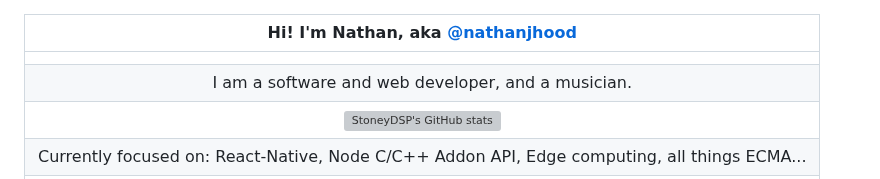
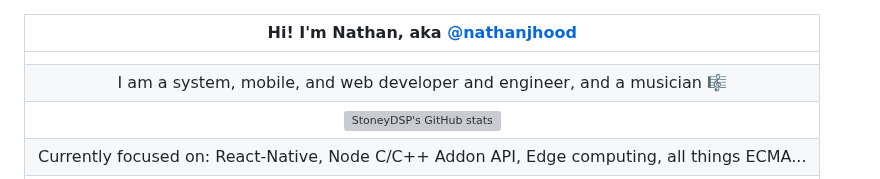
Before and after one commit to nathanjhood/nathanjhood, a Markdown page: README.md, the part around the change. GitHub-like rendering; grey boxes are pictures that could not be loaded.

Commit message:
Update README.md
Signed-off-by: Nathan <nathanjhood@googlemail.com>

```diff
--- a/README.md
+++ b/README.md
@@ -1,7 +1,7 @@
 | Hi! I'm Nathan, aka [@nathanjhood](https://nathanjhood.github.io) |
 | :-: |
 | |
-| I am a software and web developer, and a musician. |
+| I am a system, mobile, and web developer and engineer, and a musician 🎼 |
 | [![StoneyDSP's GitHub stats](https://github-readme-stats-two-lime-18.vercel.app/api?username=nathanjhood\&show_icons=true&theme=transparent)](https://github.com/nathanjhood/github-readme-stats) |
 | Currently focused on: React-Native, Node C/C++ Addon API, Edge computing, all things ECMA... |
 | [![StoneyDSP's GitHub stats](https://github-readme-stats-two-lime-18.vercel.app/api/top-langs/?username=nathanjhood\&langs_count=14\&show_icons=true\&theme=transparent\&hide=TeX,html,css)](https://github.com/nathanjhood/github-readme-stats) |
```
